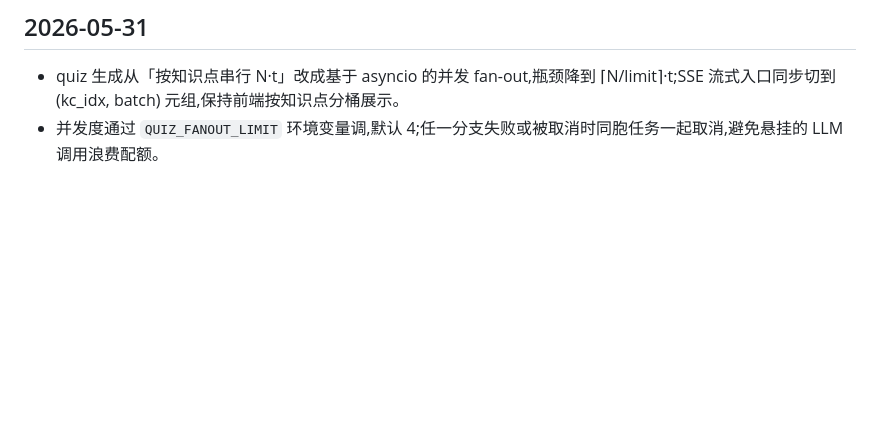
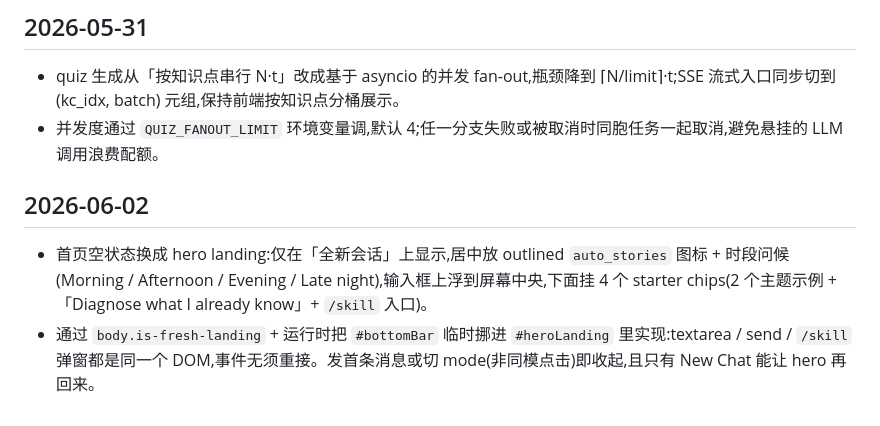
Before and after one commit to ai-for-edu/LearningMAP, a Markdown page: development_log.md, the part around the change. Rendered like a GitHub page; blank space fills up the shorter version.

Commit message:
docs(log): hero landing state for fresh sessions
Co-Authored-By: Claude Opus 4.7 (1M context) <noreply@anthropic.com>

```diff
--- a/development_log.md
+++ b/development_log.md
@@ -66,3 +66,7 @@
 ## 2026-05-31
 - quiz 生成从「按知识点串行 N·t」改成基于 asyncio 的并发 fan-out,瓶颈降到 ⌈N/limit⌉·t;SSE 流式入口同步切到 (kc_idx, batch) 元组,保持前端按知识点分桶展示。
 - 并发度通过 `QUIZ_FANOUT_LIMIT` 环境变量调,默认 4;任一分支失败或被取消时同胞任务一起取消,避免悬挂的 LLM 调用浪费配额。
+
+## 2026-06-02
+- 首页空状态换成 hero landing:仅在「全新会话」上显示,居中放 outlined `auto_stories` 图标 + 时段问候(Morning / Afternoon / Evening / Late night),输入框上浮到屏幕中央,下面挂 4 个 starter chips(2 个主题示例 + 「Diagnose what I already know」+ `/skill` 入口)。
+- 通过 `body.is-fresh-landing` + 运行时把 `#bottomBar` 临时挪进 `#heroLanding` 里实现:textarea / send / `/skill` 弹窗都是同一个 DOM,事件无须重接。发首条消息或切 mode(非同模点击)即收起,且只有 New Chat 能让 hero 再回来。
```
